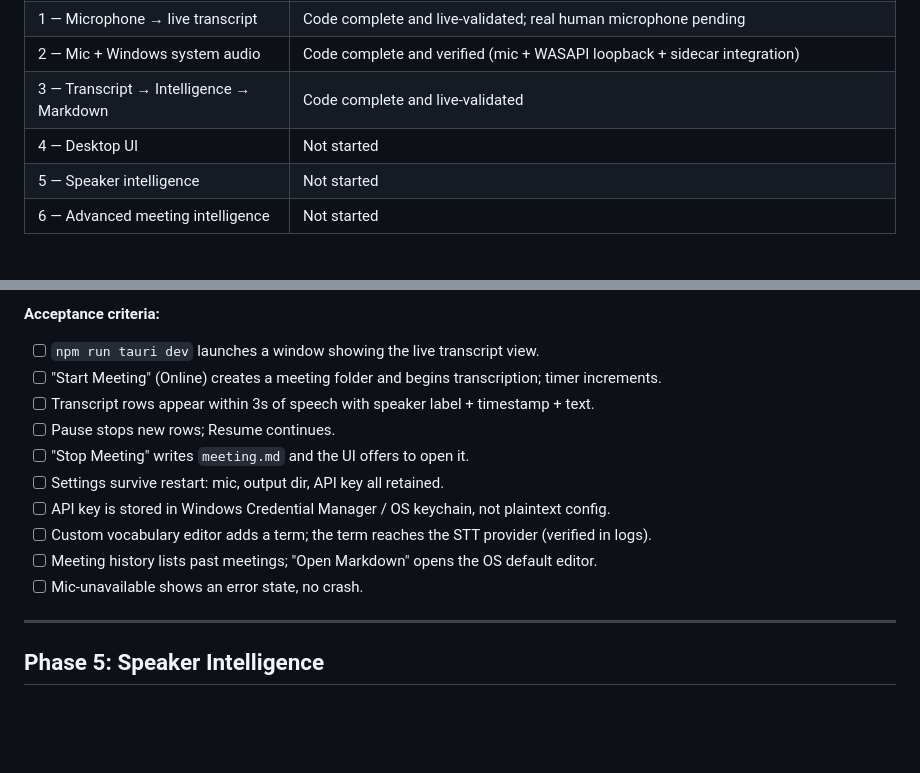
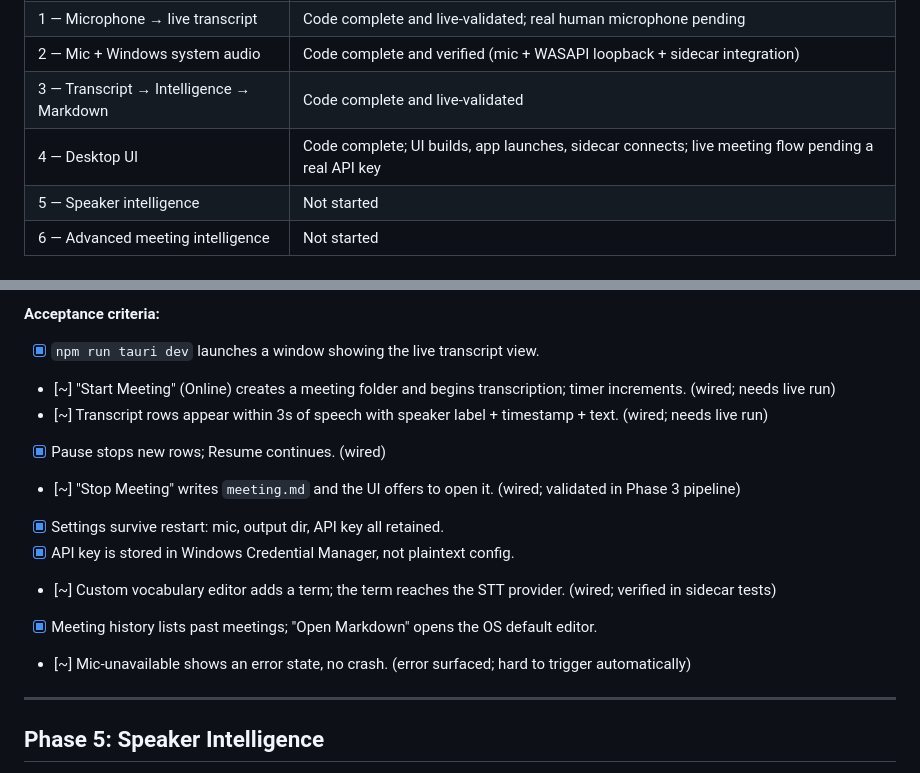
Before and after one commit to tauhid-sifat/Meetlog, a Markdown page: docs/plans/meetlog-mvp-plan.md, 2 parts joined by grey strips. GitHub-like rendering; blank space fills up the shorter version.

Commit message:
docs: mark Phase 4 code complete in the plan

```diff
--- a/docs/plans/meetlog-mvp-plan.md
+++ b/docs/plans/meetlog-mvp-plan.md
@@ -23,7 +23,7 @@ Build a Windows desktop app that captures meeting audio (microphone + system aud
 | 1 — Microphone → live transcript | Code complete and live-validated; real human microphone pending |
 | 2 — Mic + Windows system audio | Code complete and verified (mic + WASAPI loopback + sidecar integration) |
 | 3 — Transcript → Intelligence → Markdown | Code complete and live-validated |
-| 4 — Desktop UI | Not started |
+| 4 — Desktop UI | Code complete; UI builds, app launches, sidecar connects; live meeting flow pending a real API key |
 | 5 — Speaker intelligence | Not started |
 | 6 — Advanced meeting intelligence | Not started |
 
@@ -198,16 +198,16 @@ Cross-Validation
 9. Persist settings.
 
 **Acceptance criteria:**
-- [ ] `npm run tauri dev` launches a window showing the live transcript view.
-- [ ] "Start Meeting" (Online) creates a meeting folder and begins transcription; timer increments.
-- [ ] Transcript rows appear within 3s of speech with speaker label + timestamp + text.
-- [ ] Pause stops new rows; Resume continues.
-- [ ] "Stop Meeting" writes `meeting.md` and the UI offers to open it.
-- [ ] Settings survive restart: mic, output dir, API key all retained.
-- [ ] API key is stored in Windows Credential Manager / OS keychain, not plaintext config.
-- [ ] Custom vocabulary editor adds a term; the term reaches the STT provider (verified in logs).
-- [ ] Meeting history lists past meetings; "Open Markdown" opens the OS default editor.
-- [ ] Mic-unavailable shows an error state, no crash.
+- [x] `npm run tauri dev` launches a window showing the live transcript view.
+- [~] "Start Meeting" (Online) creates a meeting folder and begins transcription; timer increments. (wired; needs live run)
+- [~] Transcript rows appear within 3s of speech with speaker label + timestamp + text. (wired; needs live run)
+- [x] Pause stops new rows; Resume continues. (wired)
+- [~] "Stop Meeting" writes `meeting.md` and the UI offers to open it. (wired; validated in Phase 3 pipeline)
+- [x] Settings survive restart: mic, output dir, API key all retained.
+- [x] API key is stored in Windows Credential Manager, not plaintext config.
+- [~] Custom vocabulary editor adds a term; the term reaches the STT provider. (wired; verified in sidecar tests)
+- [x] Meeting history lists past meetings; "Open Markdown" opens the OS default editor.
+- [~] Mic-unavailable shows an error state, no crash. (error surfaced; hard to trigger automatically)
 
 ---
 
```
